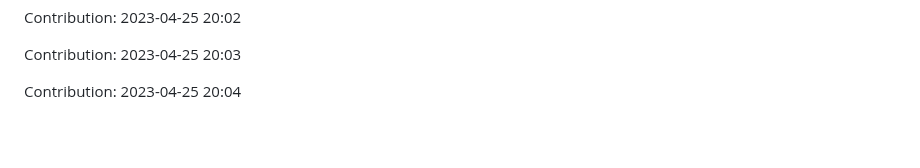
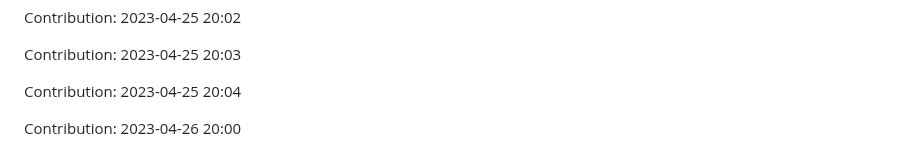
Before and after one commit to devnight0913/POS-system, a Markdown page: README.md, the part around the change. Rendered like a GitHub page; blank space fills up the shorter version.

Commit message:
"Contribution: 2023-04-26 20:00"

```diff
--- a/README.md
+++ b/README.md
@@ -927,3 +927,5 @@ Contribution: 2023-04-25 20:02
 Contribution: 2023-04-25 20:03
 
 Contribution: 2023-04-25 20:04
+
+Contribution: 2023-04-26 20:00
```
